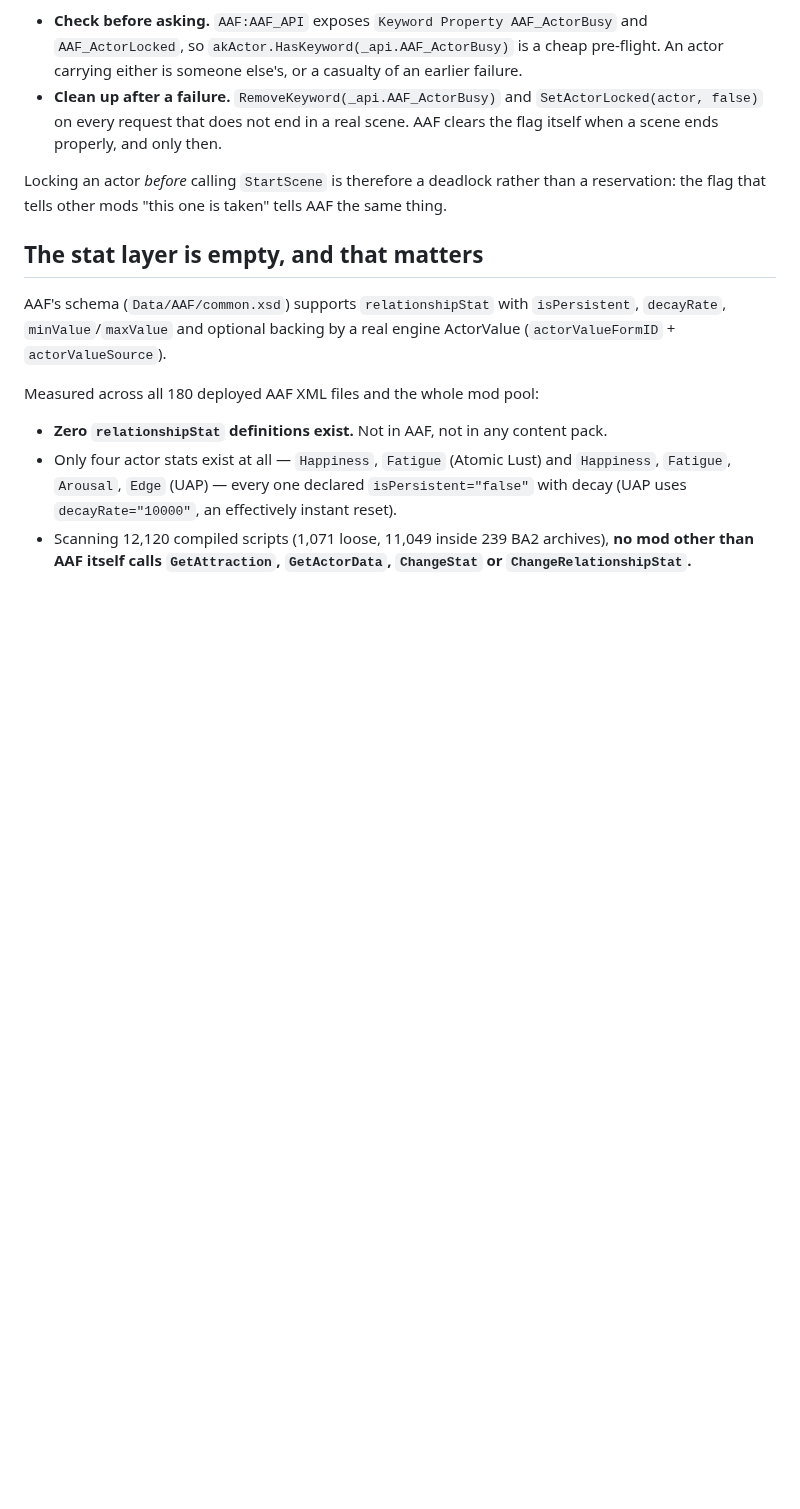
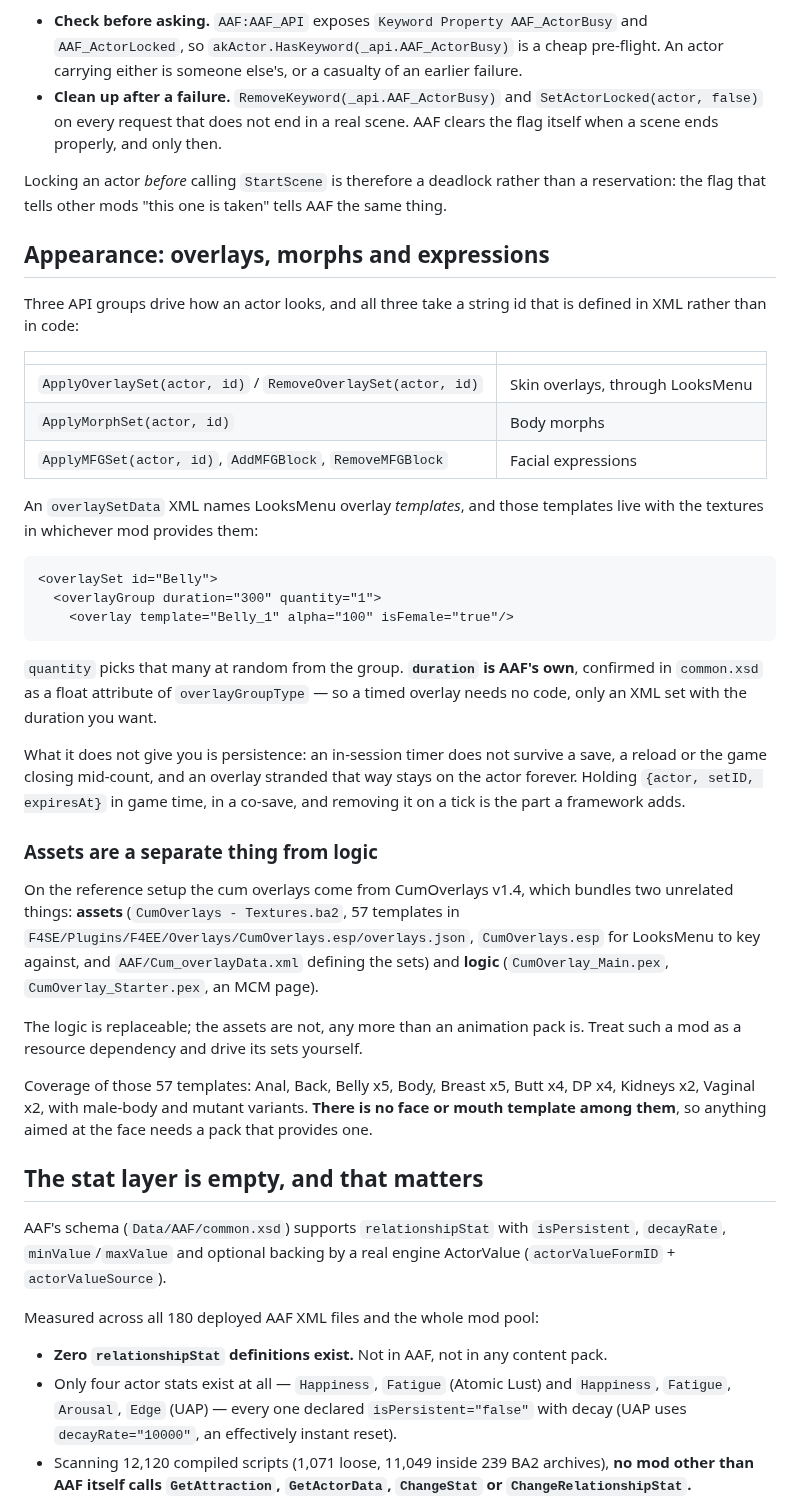
Before and after one commit to ReidenXerx/fo4-rapport, a Markdown page: docs/aaf-api.md, the part around the change. GitHub-like rendering; blank space fills up the shorter version.

Commit message:
Document the appearance APIs, and that AAF already times overlays
ApplyOverlaySet / ApplyMorphSet / ApplyMFGSet all take an id defined in XML, and
an overlayGroup carries its own duration and quantity attributes -- confirmed in
common.xsd. So a timed overlay needs no code at all, only a set with the duration
wanted, and quantity picks at random from the group.

What AAF cannot do is persist one. An in-session timer does not survive a save, a
reload, or the game closing mid-count, and an overlay stranded that way stays on
the actor permanently. That is the part worth a framework: expiry in game time,
in the co-save, removed on a tick that already costs 0.02 ms.

Also recorded: a mod like CumOverlays bundles assets and logic, and only the
logic is replaceable. 57 templates and their textures are the asset; two scripts
and an MCM page are the logic. None of the 57 covers the face.

````diff
--- a/docs/aaf-api.md
+++ b/docs/aaf-api.md
@@ -93,6 +93,50 @@ Two consequences for anything driving AAF:
 Locking an actor *before* calling `StartScene` is therefore a deadlock rather than a reservation:
 the flag that tells other mods "this one is taken" tells AAF the same thing.
 
+## Appearance: overlays, morphs and expressions
+
+Three API groups drive how an actor looks, and all three take a string id that is defined in XML
+rather than in code:
+
+| | |
+| --- | --- |
+| `ApplyOverlaySet(actor, id)` / `RemoveOverlaySet(actor, id)` | Skin overlays, through LooksMenu |
+| `ApplyMorphSet(actor, id)` | Body morphs |
+| `ApplyMFGSet(actor, id)`, `AddMFGBlock`, `RemoveMFGBlock` | Facial expressions |
+
+An `overlaySetData` XML names LooksMenu overlay *templates*, and those templates live with the
+textures in whichever mod provides them:
+
+```xml
+<overlaySet id="Belly">
+  <overlayGroup duration="300" quantity="1">
+    <overlay template="Belly_1" alpha="100" isFemale="true"/>
+```
+
+`quantity` picks that many at random from the group. **`duration` is AAF's own**, confirmed in
+`common.xsd` as a float attribute of `overlayGroupType` — so a timed overlay needs no code, only an
+XML set with the duration you want.
+
+What it does not give you is persistence: an in-session timer does not survive a save, a reload or
+the game closing mid-count, and an overlay stranded that way stays on the actor forever. Holding
+`{actor, setID, expiresAt}` in game time, in a co-save, and removing it on a tick is the part a
+framework adds.
+
+### Assets are a separate thing from logic
+
+On the reference setup the cum overlays come from CumOverlays v1.4, which bundles two unrelated
+things: **assets** (`CumOverlays - Textures.ba2`, 57 templates in
+`F4SE/Plugins/F4EE/Overlays/CumOverlays.esp/overlays.json`, `CumOverlays.esp` for LooksMenu to key
+against, and `AAF/Cum_overlayData.xml` defining the sets) and **logic** (`CumOverlay_Main.pex`,
+`CumOverlay_Starter.pex`, an MCM page).
+
+The logic is replaceable; the assets are not, any more than an animation pack is. Treat such a mod
+as a resource dependency and drive its sets yourself.
+
+Coverage of those 57 templates: Anal, Back, Belly x5, Body, Breast x5, Butt x4, DP x4, Kidneys x2,
+Vaginal x2, with male-body and mutant variants. **There is no face or mouth template among them**,
+so anything aimed at the face needs a pack that provides one.
+
 ## The stat layer is empty, and that matters
 
 AAF's schema (`Data/AAF/common.xsd`) supports `relationshipStat` with `isPersistent`, `decayRate`,
````
